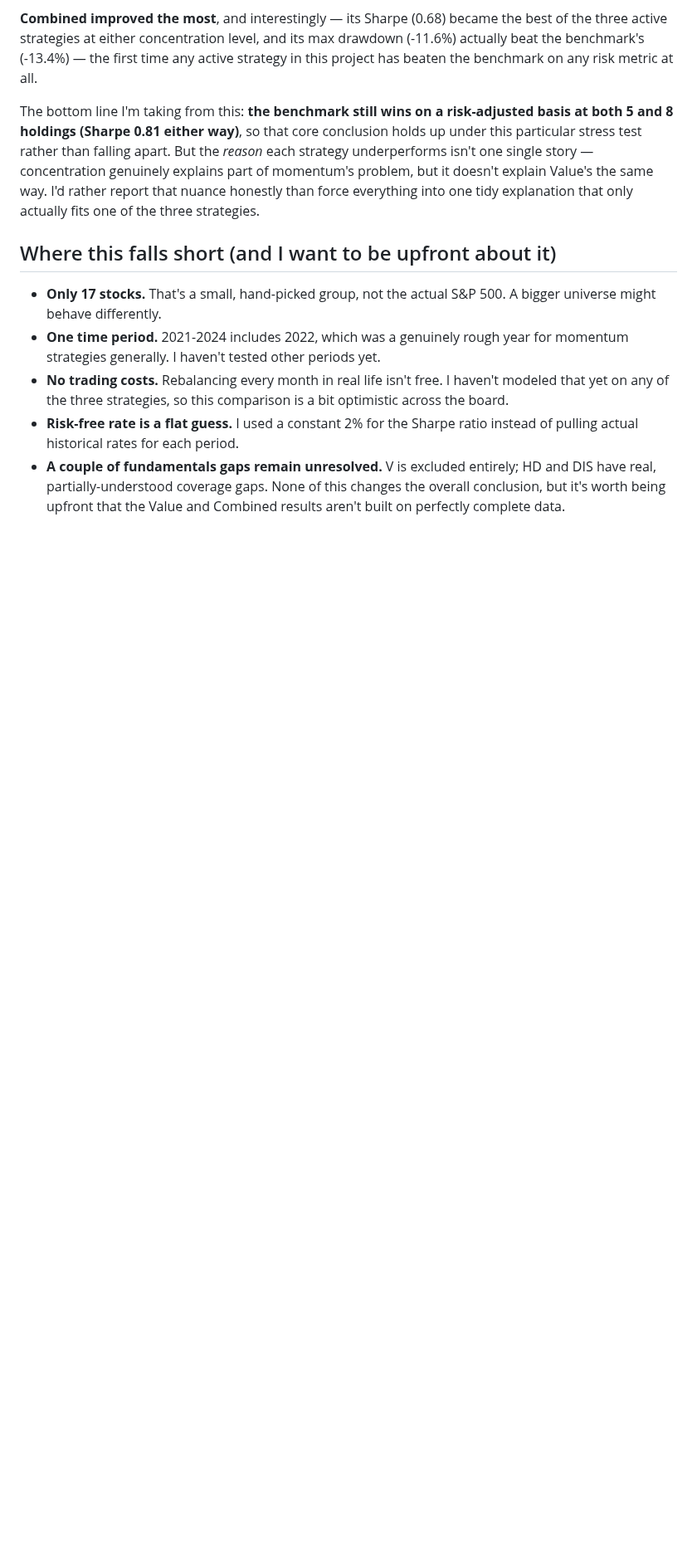
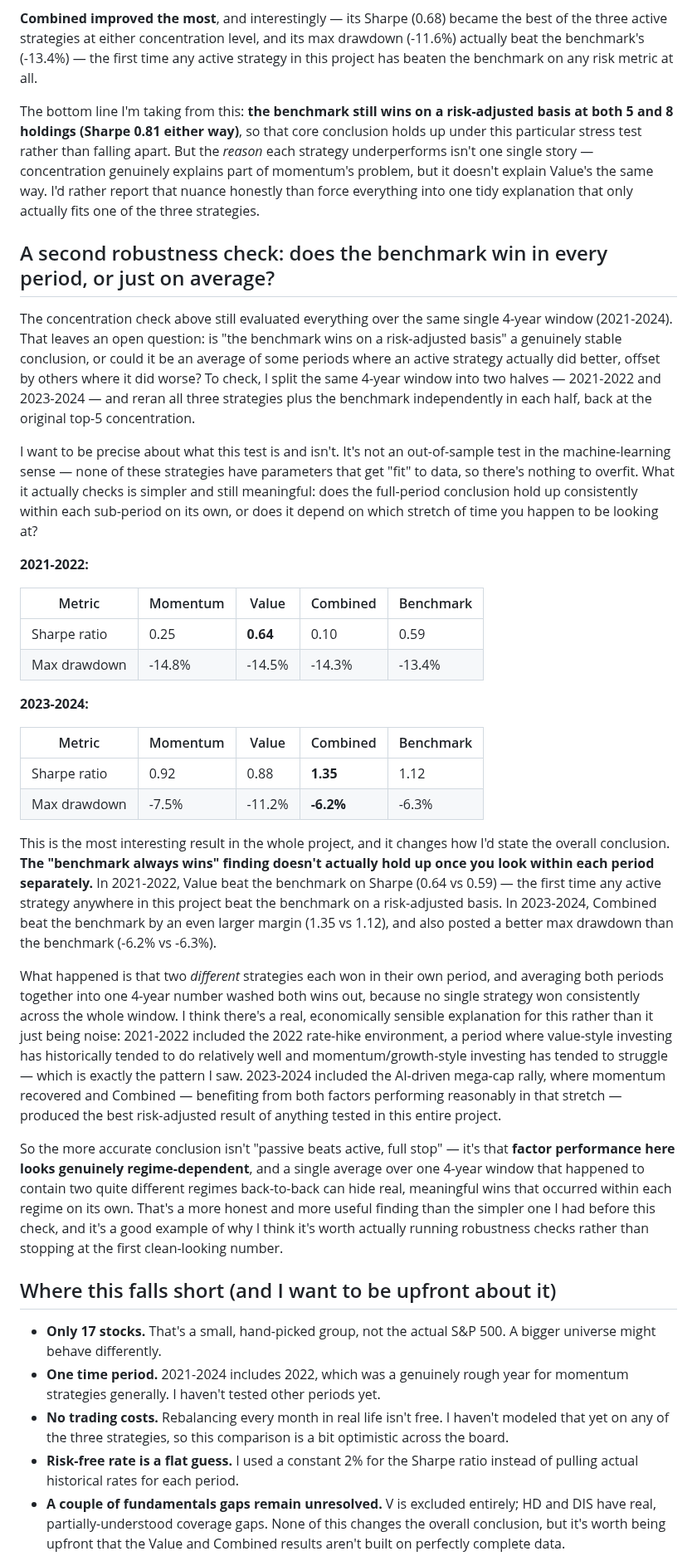
Before and after one commit to ronaldoexmachina13/quant-equity-research, a Markdown page: README.md, the part around one of its changes. Shown at 83% size. GitHub-like rendering; blank space fills up the shorter version.

Commit message:
Add period-split robustness check; revise overall conclusion

```diff
--- a/README.md
+++ b/README.md
@@ -141,6 +141,32 @@ This didn't turn out to be a clean "yes, diversification was the whole story" re
 
 The bottom line I'm taking from this: **the benchmark still wins on a risk-adjusted basis at both 5 and 8 holdings (Sharpe 0.81 either way)**, so that core conclusion holds up under this particular stress test rather than falling apart. But the *reason* each strategy underperforms isn't one single story — concentration genuinely explains part of momentum's problem, but it doesn't explain Value's the same way. I'd rather report that nuance honestly than force everything into one tidy explanation that only actually fits one of the three strategies.
 
+## A second robustness check: does the benchmark win in every period, or just on average?
+
+The concentration check above still evaluated everything over the same single 4-year window (2021-2024). That leaves an open question: is "the benchmark wins on a risk-adjusted basis" a genuinely stable conclusion, or could it be an average of some periods where an active strategy actually did better, offset by others where it did worse? To check, I split the same 4-year window into two halves — 2021-2022 and 2023-2024 — and reran all three strategies plus the benchmark independently in each half, back at the original top-5 concentration.
+
+I want to be precise about what this test is and isn't. It's not an out-of-sample test in the machine-learning sense — none of these strategies have parameters that get "fit" to data, so there's nothing to overfit. What it actually checks is simpler and still meaningful: does the full-period conclusion hold up consistently within each sub-period on its own, or does it depend on which stretch of time you happen to be looking at?
+
+**2021-2022:**
+
+| Metric | Momentum | Value | Combined | Benchmark |
+|---|---|---|---|---|
+| Sharpe ratio | 0.25 | **0.64** | 0.10 | 0.59 |
+| Max drawdown | -14.8% | -14.5% | -14.3% | -13.4% |
+
+**2023-2024:**
+
+| Metric | Momentum | Value | Combined | Benchmark |
+|---|---|---|---|---|
+| Sharpe ratio | 0.92 | 0.88 | **1.35** | 1.12 |
+| Max drawdown | -7.5% | -11.2% | **-6.2%** | -6.3% |
+
+This is the most interesting result in the whole project, and it changes how I'd state the overall conclusion. **The "benchmark always wins" finding doesn't actually hold up once you look within each period separately.** In 2021-2022, Value beat the benchmark on Sharpe (0.64 vs 0.59) — the first time any active strategy anywhere in this project beat the benchmark on a risk-adjusted basis. In 2023-2024, Combined beat the benchmark by an even larger margin (1.35 vs 1.12), and also posted a better max drawdown than the benchmark (-6.2% vs -6.3%).
+
+What happened is that two *different* strategies each won in their own period, and averaging both periods together into one 4-year number washed both wins out, because no single strategy won consistently across the whole window. I think there's a real, economically sensible explanation for this rather than it just being noise: 2021-2022 included the 2022 rate-hike environment, a period where value-style investing has historically tended to do relatively well and momentum/growth-style investing has tended to struggle — which is exactly the pattern I saw. 2023-2024 included the AI-driven mega-cap rally, where momentum recovered and Combined — benefiting from both factors performing reasonably in that stretch — produced the best risk-adjusted result of anything tested in this entire project.
+
+So the more accurate conclusion isn't "passive beats active, full stop" — it's that **factor performance here looks genuinely regime-dependent**, and a single average over one 4-year window that happened to contain two quite different regimes back-to-back can hide real, meaningful wins that occurred within each regime on its own. That's a more honest and more useful finding than the simpler one I had before this check, and it's a good example of why I think it's worth actually running robustness checks rather than stopping at the first clean-looking number.
+
 ## Where this falls short (and I want to be upfront about it)
 
 - **Only 17 stocks.** That's a small, hand-picked group, not the actual S&P 500. A bigger universe might behave differently.
```
Also changed, not shown: other parts of README.md (+4 -4 lines).
